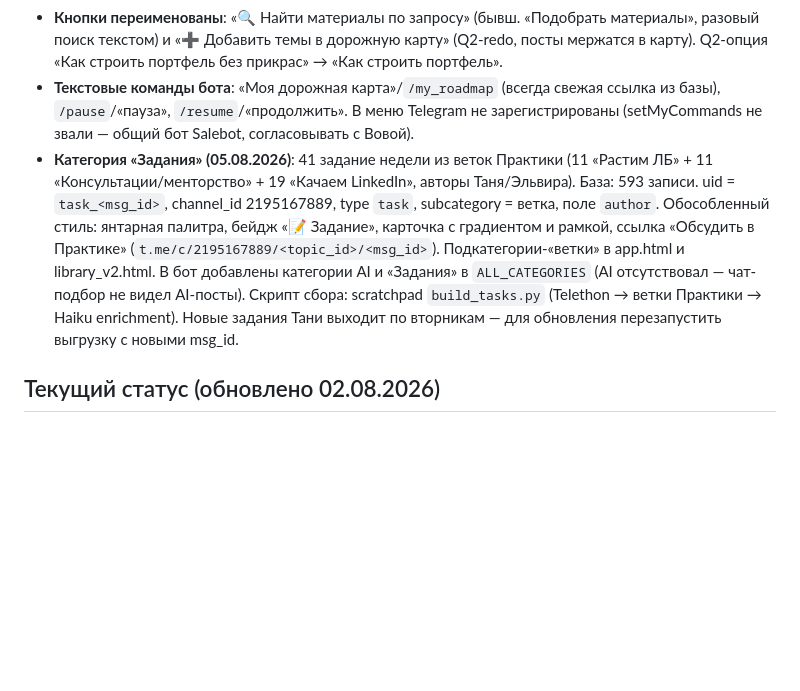
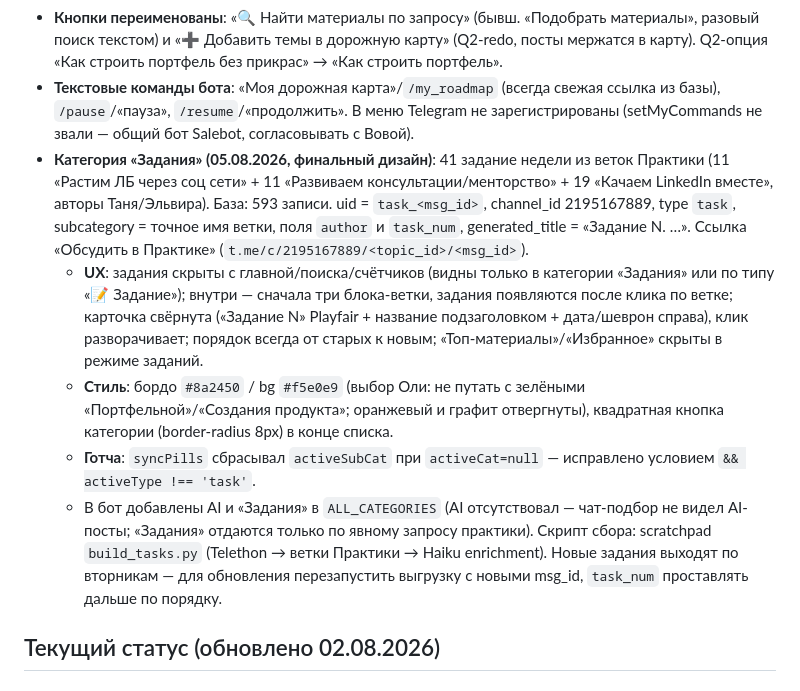
Before and after one commit to Olyunyaa/secrets-library, a Markdown page: CLAUDE.md, the part around the change. Drawn GitHub-style; blank space fills up the shorter version.

Commit message:
docs: финальный дизайн категории «Задания»
Co-Authored-By: Claude Fable 5 <noreply@anthropic.com>

```diff
--- a/CLAUDE.md
+++ b/CLAUDE.md
@@ -204,7 +204,11 @@ git push
 - **Redo-flow: новые подборки идут в НАЧАЛО дорожной карты** (url = new + old; для drip новые посты доставляются раньше оставшихся старых, sent_index сохраняется). После send_all-redo бот дополнительно шлёт «Ваша полная дорожная карта обновлена» со свежей ссылкой (кнопки в старых сообщениях Telegram заморожены навсегда — их не обновить).
 - **Кнопки переименованы**: «🔍 Найти материалы по запросу» (бывш. «Подобрать материалы», разовый поиск текстом) и «➕ Добавить темы в дорожную карту» (Q2-redo, посты мержатся в карту). Q2-опция «Как строить портфель без прикрас» → «Как строить портфель».
 - **Текстовые команды бота**: «Моя дорожная карта»/`/my_roadmap` (всегда свежая ссылка из базы), `/pause`/«пауза», `/resume`/«продолжить». В меню Telegram не зарегистрированы (setMyCommands не звали — общий бот Salebot, согласовывать с Вовой).
-- **Категория «Задания» (05.08.2026)**: 41 задание недели из веток Практики (11 «Растим ЛБ» + 11 «Консультации/менторство» + 19 «Качаем LinkedIn», авторы Таня/Эльвира). База: 593 записи. uid = `task_<msg_id>`, channel_id 2195167889, type `task`, subcategory = ветка, поле `author`. Обособленный стиль: янтарная палитра, бейдж «📝 Задание», карточка с градиентом и рамкой, ссылка «Обсудить в Практике» (`t.me/c/2195167889/<topic_id>/<msg_id>`). Подкатегории-«ветки» в app.html и library_v2.html. В бот добавлены категории AI и «Задания» в `ALL_CATEGORIES` (AI отсутствовал — чат-подбор не видел AI-посты). Скрипт сбора: scratchpad `build_tasks.py` (Telethon → ветки Практики → Haiku enrichment). Новые задания Тани выходит по вторникам — для обновления перезапустить выгрузку с новыми msg_id.
+- **Категория «Задания» (05.08.2026, финальный дизайн)**: 41 задание недели из веток Практики (11 «Растим ЛБ через соц сети» + 11 «Развиваем консультации/менторство» + 19 «Качаем LinkedIn вместе», авторы Таня/Эльвира). База: 593 записи. uid = `task_<msg_id>`, channel_id 2195167889, type `task`, subcategory = точное имя ветки, поля `author` и `task_num`, generated_title = «Задание N. …». Ссылка «Обсудить в Практике» (`t.me/c/2195167889/<topic_id>/<msg_id>`).
+  - **UX**: задания скрыты с главной/поиска/счётчиков (видны только в категории «Задания» или по типу «📝 Задание»); внутри — сначала три блока-ветки, задания появляются после клика по ветке; карточка свёрнута («Задание N» Playfair + название подзаголовком + дата/шеврон справа), клик разворачивает; порядок всегда от старых к новым; «Топ-материалы»/«Избранное» скрыты в режиме заданий.
+  - **Стиль**: бордо `#8a2450` / bg `#f5e0e9` (выбор Оли: не путать с зелёными «Портфельной»/«Создания продукта»; оранжевый и графит отвергнуты), квадратная кнопка категории (border-radius 8px) в конце списка.
+  - **Готча**: `syncPills` сбрасывал `activeSubCat` при `activeCat=null` — исправлено условием `&& activeType !== 'task'`.
+  - В бот добавлены AI и «Задания» в `ALL_CATEGORIES` (AI отсутствовал — чат-подбор не видел AI-посты; «Задания» отдаются только по явному запросу практики). Скрипт сбора: scratchpad `build_tasks.py` (Telethon → ветки Практики → Haiku enrichment). Новые задания выходят по вторникам — для обновления перезапустить выгрузку с новыми msg_id, `task_num` проставлять дальше по порядку.
 
 ## Текущий статус (обновлено 02.08.2026)
 
```
